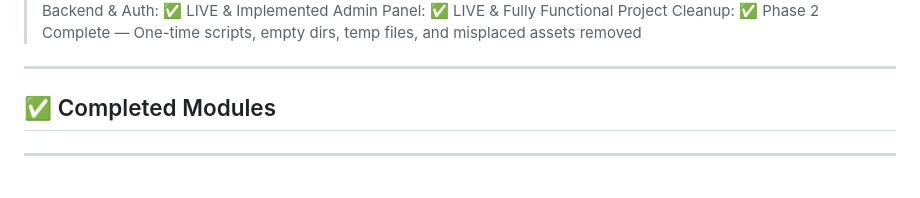
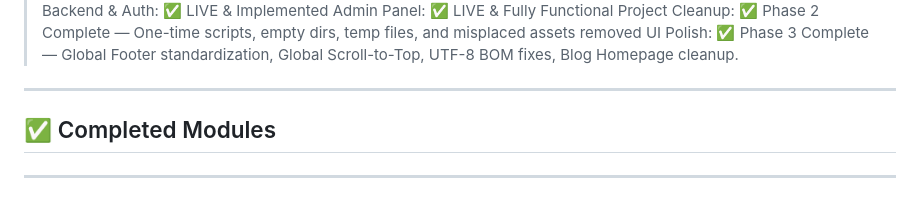
Before and after one commit to Tushpendra-Kumar/Codebytushu, a Markdown page: PROJECT_STATUS.md, the part around one of its changes. Rendered like a GitHub page.

Commit message:
Docs: Update project status and documentation with Phase 3 UI Polish details

```diff
--- a/PROJECT_STATUS.md
+++ b/PROJECT_STATUS.md
@@ -5,6 +5,7 @@
 > Backend & Auth: ✅ LIVE & Implemented
 > Admin Panel: ✅ LIVE & Fully Functional
 > Project Cleanup: ✅ Phase 2 Complete — One-time scripts, empty dirs, temp files, and misplaced assets removed
+> UI Polish: ✅ Phase 3 Complete — Global Footer standardization, Global Scroll-to-Top, UTF-8 BOM fixes, Blog Homepage cleanup.
 
 ---
 
```
Also changed, not shown: other parts of PROJECT_STATUS.md (+1 -1 lines), docs/full_description.md (+1 -0 lines).
